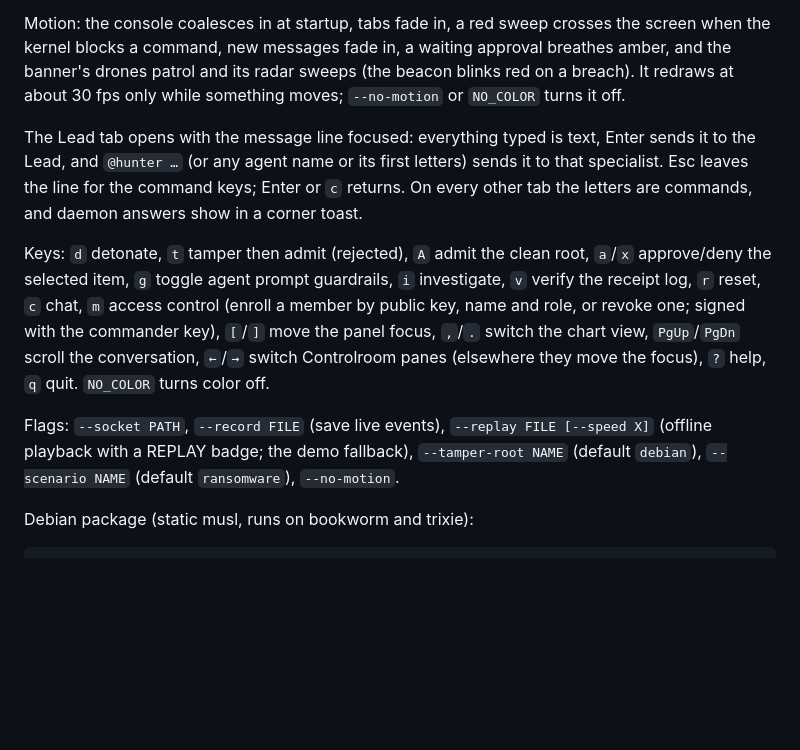
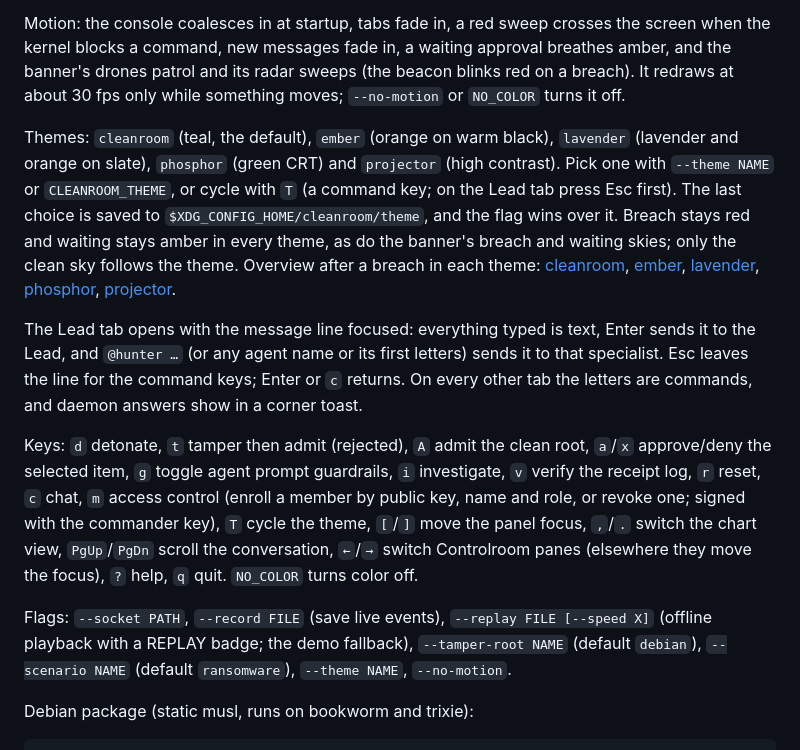
Before and after one commit to nunera/cleanroom, a Markdown page: README.md, the part around the change. Rendered like a GitHub page; blank space fills up the shorter version.

Commit message:
TUI: themes (cleanroom, ember, lavender, phosphor, projector); T cycles, --theme, saved choice

```diff
--- a/README.md
+++ b/README.md
@@ -230,11 +230,13 @@ cleanroom-agents run [--guardrails on|off] [--max-steps N] [--socket PATH] [--on
 
 Motion: the console coalesces in at startup, tabs fade in, a red sweep crosses the screen when the kernel blocks a command, new messages fade in, a waiting approval breathes amber, and the banner's drones patrol and its radar sweeps (the beacon blinks red on a breach). It redraws at about 30 fps only while something moves; `--no-motion` or `NO_COLOR` turns it off.
 
+Themes: `cleanroom` (teal, the default), `ember` (orange on warm black), `lavender` (lavender and orange on slate), `phosphor` (green CRT) and `projector` (high contrast). Pick one with `--theme NAME` or `CLEANROOM_THEME`, or cycle with `T` (a command key; on the Lead tab press Esc first). The last choice is saved to `$XDG_CONFIG_HOME/cleanroom/theme`, and the flag wins over it. Breach stays red and waiting stays amber in every theme, as do the banner's breach and waiting skies; only the clean sky follows the theme. Overview after a breach in each theme: [cleanroom](docs/screenshots/themes/cleanroom.png), [ember](docs/screenshots/themes/ember.png), [lavender](docs/screenshots/themes/lavender.png), [phosphor](docs/screenshots/themes/phosphor.png), [projector](docs/screenshots/themes/projector.png).
+
 The Lead tab opens with the message line focused: everything typed is text, Enter sends it to the Lead, and `@hunter …` (or any agent name or its first letters) sends it to that specialist. Esc leaves the line for the command keys; Enter or `c` returns. On every other tab the letters are commands, and daemon answers show in a corner toast.
 
-Keys: `d` detonate, `t` tamper then admit (rejected), `A` admit the clean root, `a`/`x` approve/deny the selected item, `g` toggle agent prompt guardrails, `i` investigate, `v` verify the receipt log, `r` reset, `c` chat, `m` access control (enroll a member by public key, name and role, or revoke one; signed with the commander key), `[`/`]` move the panel focus, `,`/`.` switch the chart view, `PgUp`/`PgDn` scroll the conversation, `←`/`→` switch Controlroom panes (elsewhere they move the focus), `?` help, `q` quit. `NO_COLOR` turns color off.
+Keys: `d` detonate, `t` tamper then admit (rejected), `A` admit the clean root, `a`/`x` approve/deny the selected item, `g` toggle agent prompt guardrails, `i` investigate, `v` verify the receipt log, `r` reset, `c` chat, `m` access control (enroll a member by public key, name and role, or revoke one; signed with the commander key), `T` cycle the theme, `[`/`]` move the panel focus, `,`/`.` switch the chart view, `PgUp`/`PgDn` scroll the conversation, `←`/`→` switch Controlroom panes (elsewhere they move the focus), `?` help, `q` quit. `NO_COLOR` turns color off.
 
-Flags: `--socket PATH`, `--record FILE` (save live events), `--replay FILE [--speed X]` (offline playback with a REPLAY badge; the demo fallback), `--tamper-root NAME` (default `debian`), `--scenario NAME` (default `ransomware`), `--no-motion`.
+Flags: `--socket PATH`, `--record FILE` (save live events), `--replay FILE [--speed X]` (offline playback with a REPLAY badge; the demo fallback), `--tamper-root NAME` (default `debian`), `--scenario NAME` (default `ransomware`), `--theme NAME`, `--no-motion`.
 
 Debian package (static musl, runs on bookworm and trixie):
 
```
Also changed, not shown: docs/screenshots/themes/cleanroom.png (added), docs/screenshots/themes/ember.png (added), docs/screenshots/themes/lavender.png (added), docs/screenshots/themes/phosphor.png (added), docs/screenshots/themes/projector.png (added), 12 other files.
